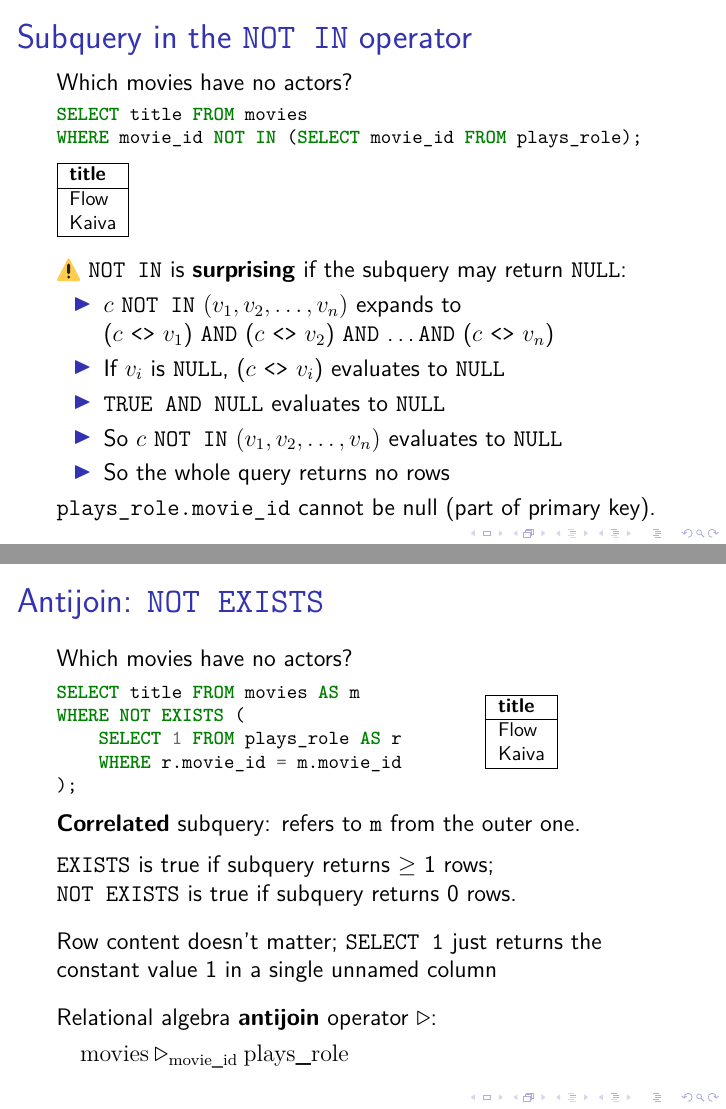
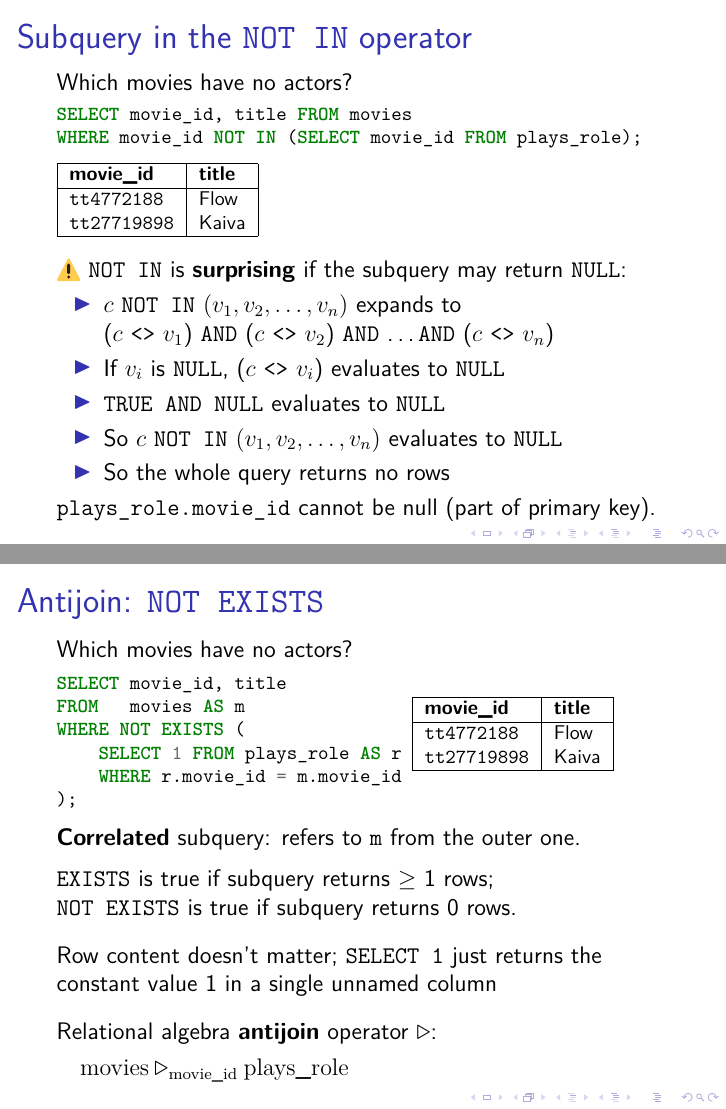
Before and after one commit to ept/databases, LaTeX slides (databases-slides.tex, which reads databases.tex, examples/sql-not-exists.tex, examples/sql-not-in.tex): pages 155 and 157 of 160, joined at a grey line. Compiled offline with pdfLaTeX.

Commit message:
Select movie_id on s:not-exists and s:not-in too
All four spellings of the no-actors question now return the same two
columns, and the build checks it: the fragments for both slides and
both exercises are byte-identical.

Two layout consequences. sql-not-exists.sql is reformatted onto more
lines, since the extra column pushed its first line past the 0.7 column
it sat in. And s:not-exists moves to a 0.55/0.42 split, because the
two-column result is 100.06pt against the 92.19pt that 0.3 allowed --
an overflow the log did report, unlike the listing, which minted would
have let through silently.

Co-Authored-By: Claude Opus 5 (1M context) <noreply@anthropic.com>

```diff
--- a/databases.tex
+++ b/databases.tex
@@ -2100,10 +2100,10 @@ The \code{NOT EXISTS} operator is known in relational algebra as an \emph{antijo
     \frametitle{Antijoin: \code{NOT EXISTS}}
     Which movies have no actors?
     \begin{columns}[onlytextwidth]
-        \begin{column}{0.7\textwidth}
+        \begin{column}{0.55\textwidth}
             \inputminted[fontsize=\footnotesize]{sql}{code/sql-not-exists.sql}
         \end{column}
-        \begin{column}{0.3\textwidth}
+        \begin{column}{0.42\textwidth}
             {\footnotesize\input{examples/sql-not-exists.tex}}
         \end{column}
     \end{columns}
--- a/examples/sql-not-exists.tex
+++ b/examples/sql-not-exists.tex
@@ -1,8 +1,8 @@
 % Result of the NOT EXISTS query on s:exists
 % Generated from sql-not-exists.sql by examples/render.py -- do not edit.
 % Regenerate with: make examples
-\begin{tabular}{|l|}\hline
-    \textbf{title} \\\hline
-    Flow \\
-    Kaiva \\\hline
+\begin{tabular}{|l|l|}\hline
+    \textbf{movie\_id} & \textbf{title} \\\hline
+    \texttt{tt4772188} & Flow \\
+    \texttt{tt27719898} & Kaiva \\\hline
 \end{tabular}%
--- a/examples/sql-not-in.tex
+++ b/examples/sql-not-in.tex
@@ -1,8 +1,8 @@
 % Result of the NOT IN form of the no-actors query
 % Generated from sql-not-in.sql by examples/render.py -- do not edit.
 % Regenerate with: make examples
-\begin{tabular}{|l|}\hline
-    \textbf{title} \\\hline
-    Flow \\
-    Kaiva \\\hline
+\begin{tabular}{|l|l|}\hline
+    \textbf{movie\_id} & \textbf{title} \\\hline
+    \texttt{tt4772188} & Flow \\
+    \texttt{tt27719898} & Kaiva \\\hline
 \end{tabular}%
```
Also changed, not shown: code/sql-not-exists.sql (+2 -1 lines), code/sql-not-in.sql (+1 -1 lines), 2 other files.
